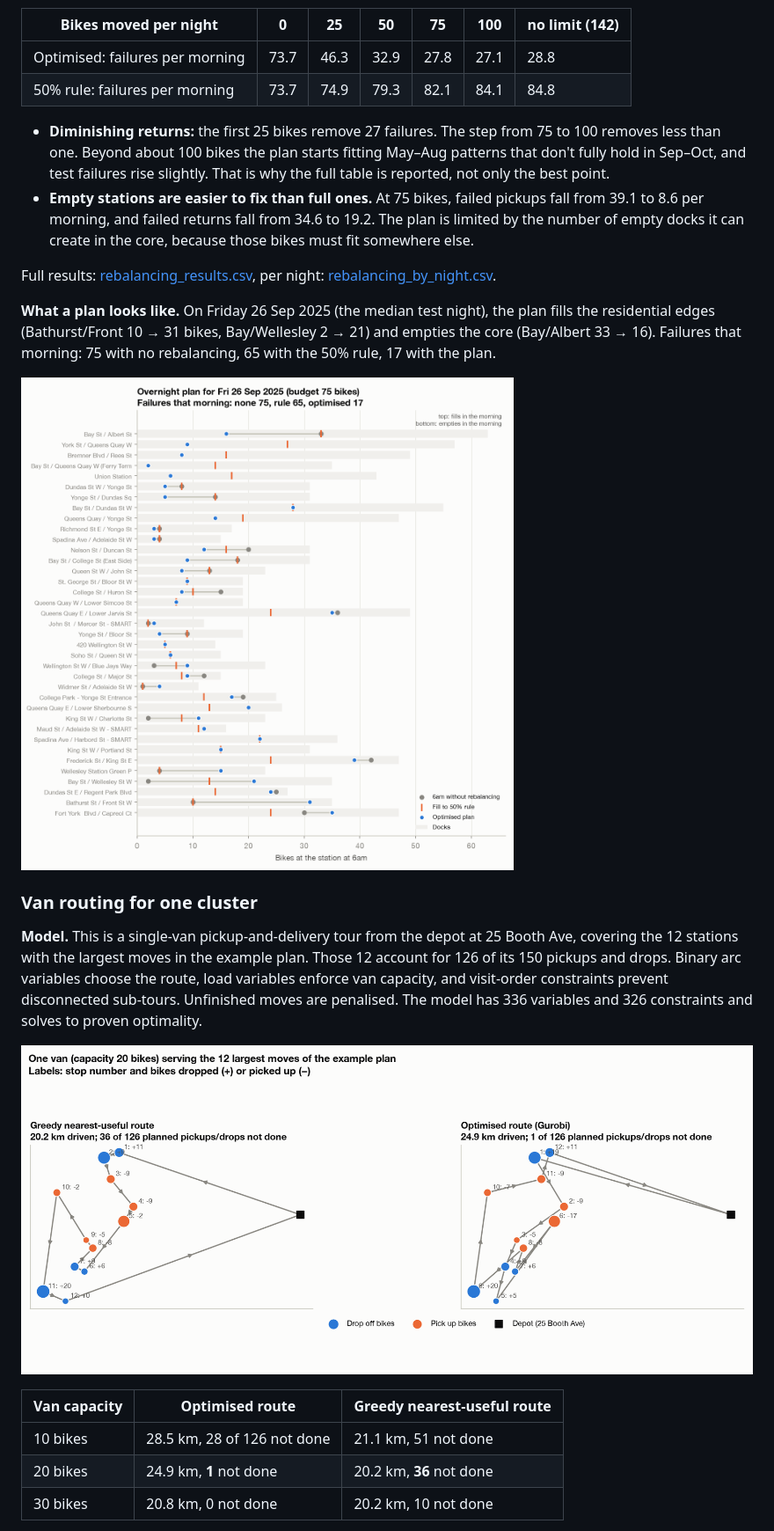
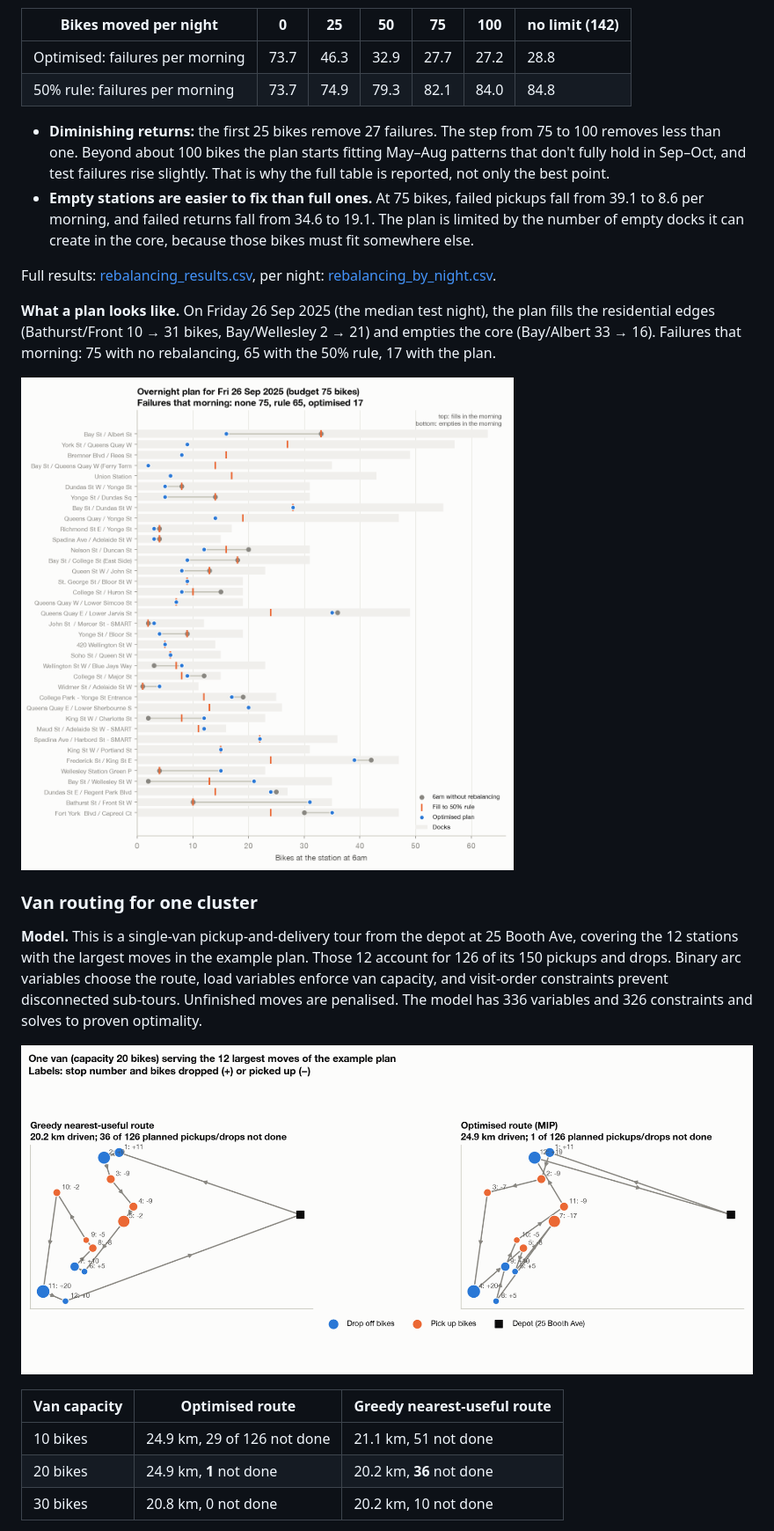
Before and after one commit to yoonbemail-sketch/toronto-bikeshare-rebalancing, a Markdown page: README.md, the part around one of its changes. Shown at 88% size. Drawn GitHub-style; pictures changed too: outputs/figures/plan_example.png, outputs/figures/route_map.png.

```diff
--- a/README.md
+++ b/README.md
@@ -188,8 +190,8 @@ The test mornings are never used to build the plan.
 
 | Bikes moved per night | 0 | 25 | 50 | 75 | 100 | no limit (142) |
 |---|---|---|---|---|---|---|
-| Optimised: failures per morning | 73.7 | 46.3 | 32.9 | 27.8 | 27.1 | 28.8 |
-| 50% rule: failures per morning | 73.7 | 74.9 | 79.3 | 82.1 | 84.1 | 84.8 |
+| Optimised: failures per morning | 73.7 | 46.3 | 32.9 | 27.7 | 27.2 | 28.8 |
+| 50% rule: failures per morning | 73.7 | 74.9 | 79.3 | 82.1 | 84.0 | 84.8 |
 
 - **Diminishing returns:** the first 25 bikes remove 27 failures. The step from
   75 to 100 removes less than one. Beyond about 100 bikes the plan starts
@@ -198,7 +200,7 @@ The test mornings are never used to build the plan.
   reported, not only the best point.
 - **Empty stations are easier to fix than full ones.** At 75 bikes, failed
   pickups fall from 39.1 to 8.6 per morning, and failed returns fall from 34.6
-  to 19.2. The plan is limited by the number of empty docks it can create in the
+  to 19.1. The plan is limited by the number of empty docks it can create in the
   core, because those bikes must fit somewhere else.
 
 Full results: [rebalancing_results.csv](outputs/tables/rebalancing_results.csv),
@@ -224,7 +226,7 @@ model has 336 variables and 326 constraints and solves to proven optimality.
 
 | Van capacity | Optimised route | Greedy nearest-useful route |
 |---|---|---|
-| 10 bikes | 28.5 km, 28 of 126 not done | 21.1 km, 51 not done |
+| 10 bikes | 24.9 km, 29 of 126 not done | 21.1 km, 51 not done |
 | 20 bikes | 24.9 km, **1** not done | 20.2 km, **36** not done |
 | 30 bikes | 20.8 km, 0 not done | 20.2 km, 10 not done |
 
```
Also changed, not shown: other parts of README.md (+28 -11 lines), docs/PLAN.md (+1 -1 lines), outputs/figures/budget_curve.png, 13 other files.
